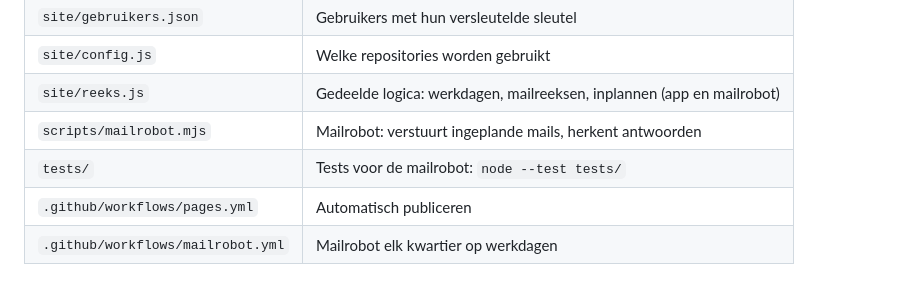
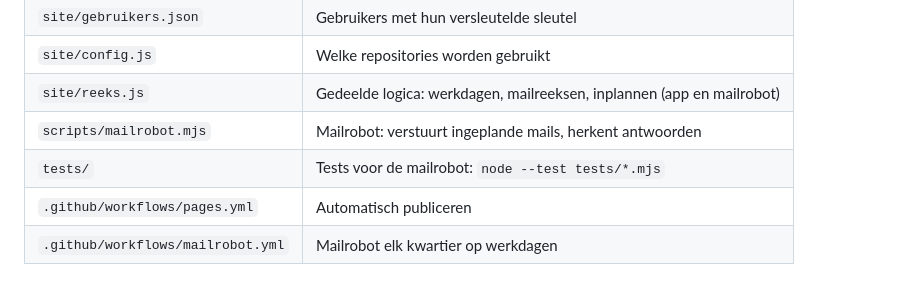
Before and after one commit to Desko-Kantoorinrichting/desko-crm, a Markdown page: README.md, the part around the change. GitHub-like rendering.

Commit message:
README: testcommando
Co-Authored-By: Claude Opus 5.5 <noreply@anthropic.com>
Claude-Session: https://claude.ai/code/session_01Cn2Hs7KuscPiKYJjCywMwK

```diff
--- a/README.md
+++ b/README.md
@@ -67,6 +67,6 @@ De robot verstuurt alleen op werkdagen binnen kantoortijd, controleert vlak voor
 | `site/config.js` | Welke repositories worden gebruikt |
 | `site/reeks.js` | Gedeelde logica: werkdagen, mailreeksen, inplannen (app en mailrobot) |
 | `scripts/mailrobot.mjs` | Mailrobot: verstuurt ingeplande mails, herkent antwoorden |
-| `tests/` | Tests voor de mailrobot: `node --test tests/` |
+| `tests/` | Tests voor de mailrobot: `node --test tests/*.mjs` |
 | `.github/workflows/pages.yml` | Automatisch publiceren |
 | `.github/workflows/mailrobot.yml` | Mailrobot elk kwartier op werkdagen |
```
